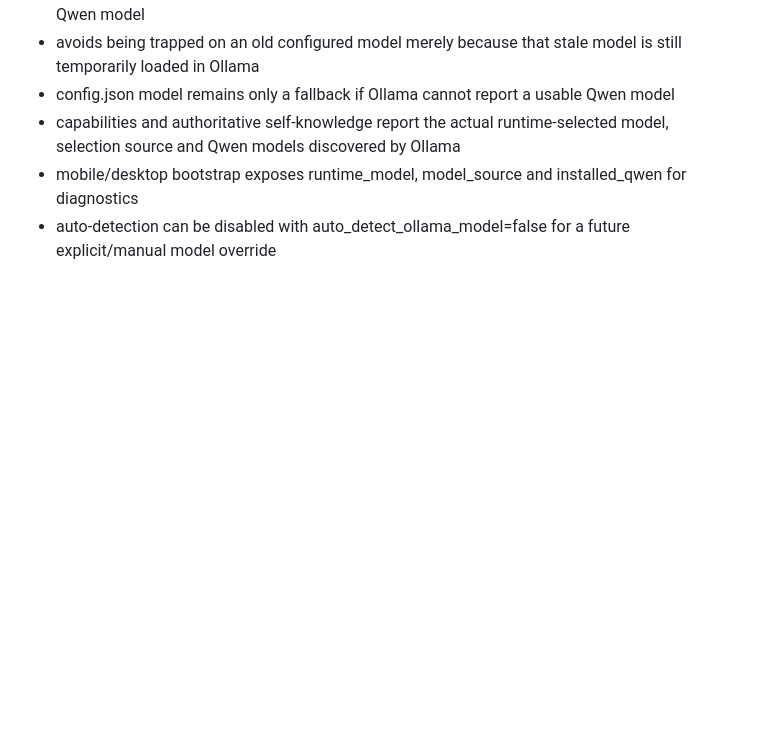
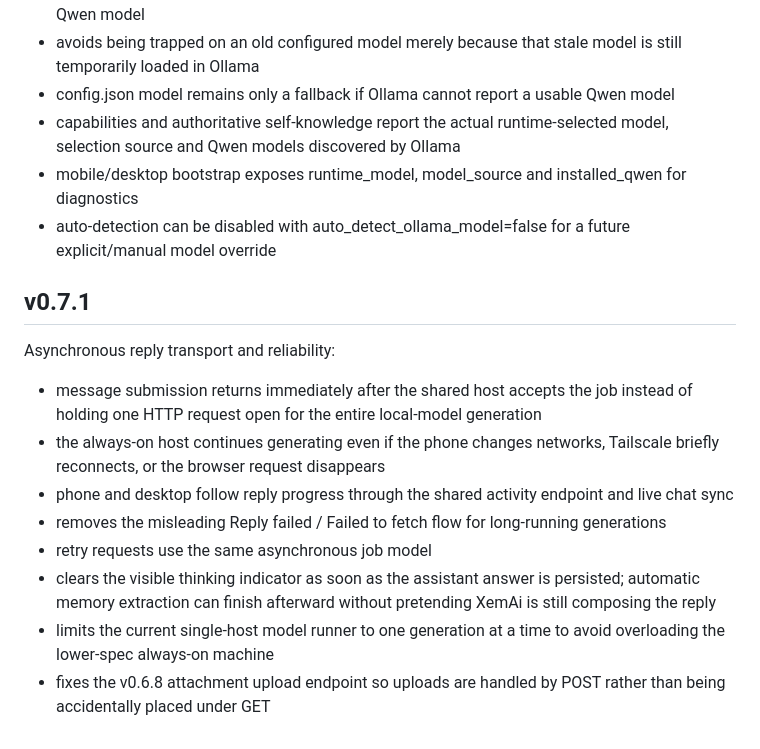
Before and after one commit to Xeminas1/personal-ai, a Markdown page: README.md, the part around the change. Rendered like a GitHub page; blank space fills up the shorter version.

Commit message:
Document v0.7.1 asynchronous reply transport

```diff
--- a/README.md
+++ b/README.md
@@ -570,3 +570,16 @@ Ollama runtime model discovery:
 - capabilities and authoritative self-knowledge report the actual runtime-selected model, selection source and Qwen models discovered by Ollama
 - mobile/desktop bootstrap exposes runtime_model, model_source and installed_qwen for diagnostics
 - auto-detection can be disabled with auto_detect_ollama_model=false for a future explicit/manual model override
+
+
+## v0.7.1
+
+Asynchronous reply transport and reliability:
+- message submission returns immediately after the shared host accepts the job instead of holding one HTTP request open for the entire local-model generation
+- the always-on host continues generating even if the phone changes networks, Tailscale briefly reconnects, or the browser request disappears
+- phone and desktop follow reply progress through the shared activity endpoint and live chat sync
+- removes the misleading Reply failed / Failed to fetch flow for long-running generations
+- retry requests use the same asynchronous job model
+- clears the visible thinking indicator as soon as the assistant answer is persisted; automatic memory extraction can finish afterward without pretending XemAi is still composing the reply
+- limits the current single-host model runner to one generation at a time to avoid overloading the lower-spec always-on machine
+- fixes the v0.6.8 attachment upload endpoint so uploads are handled by POST rather than being accidentally placed under GET
```
